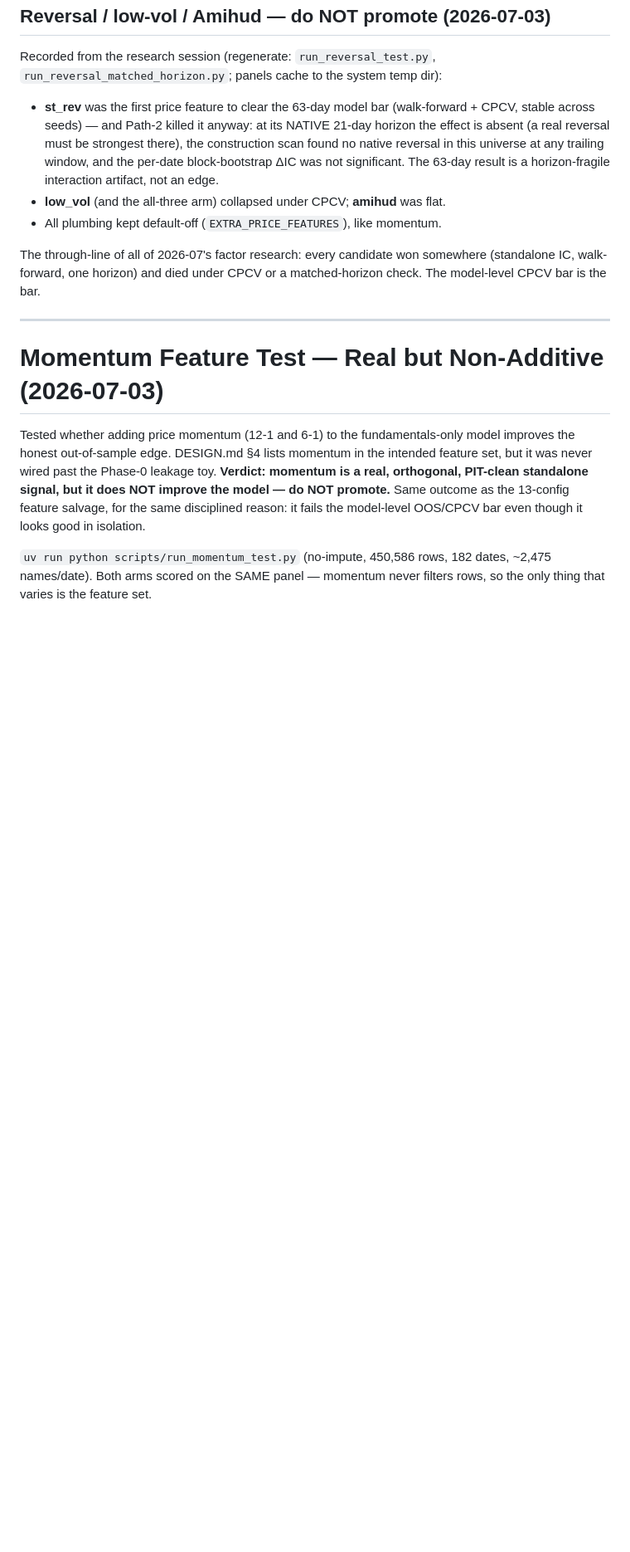
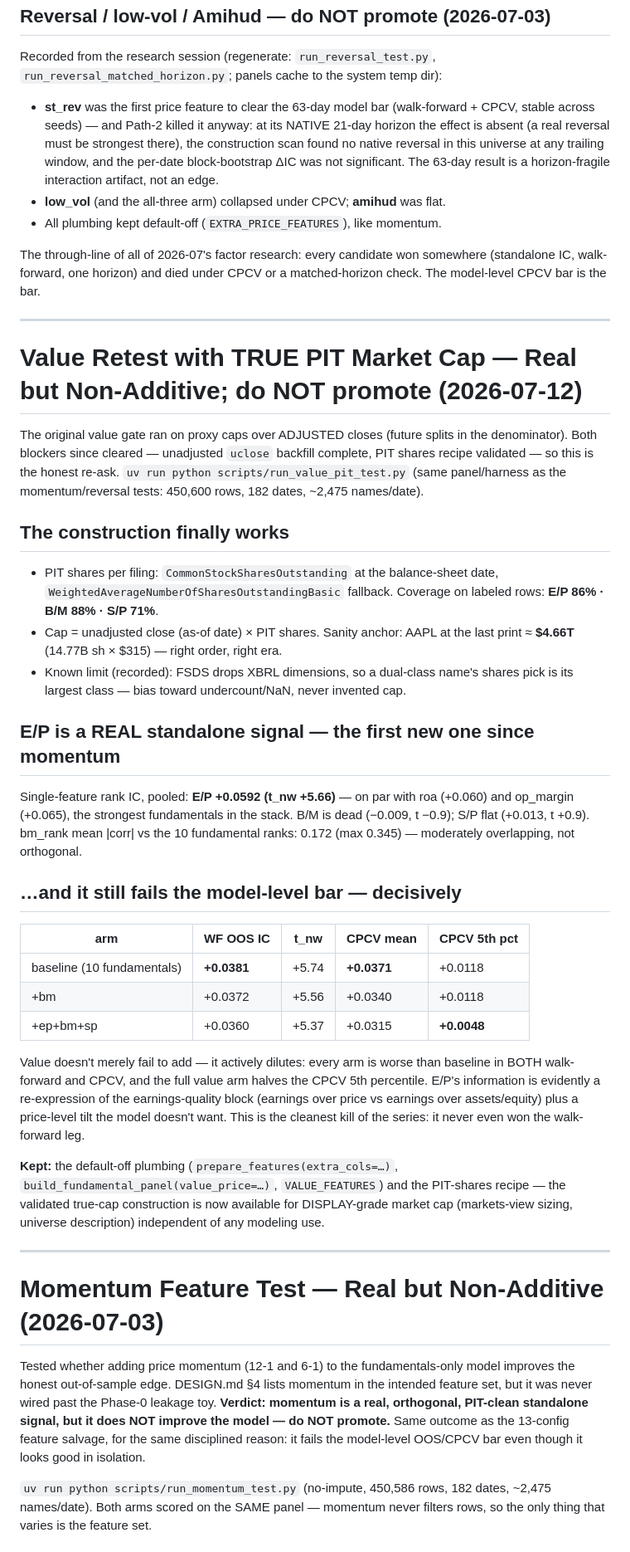
Before and after one commit to Mpawlowski5467/Argus, a Markdown page: RESULTS.md, the part around the change. Shown at 83% size. GitHub-like rendering; blank space fills up the shorter version.

Commit message:
research(value): PIT true-cap retest — E/P is real standalone, still do NOT promote
The honest re-ask with both blockers cleared (unadjusted closes complete, PIT
shares validated — AAPL sanity $4.66T, 86-88% coverage). New finding: E/P over
true PIT cap is a REAL standalone signal (IC +0.0592, t_nw +5.66 — on par with
roa/op_margin); B/M dead, S/P flat. But the model-level bar kills it cleanly:
every value arm is WORSE than baseline on both walk-forward (0.0381 -> 0.0360)
and CPCV (0.0371 -> 0.0315, 5th pct halves to 0.0048) — value dilutes the
earnings-quality block rather than adding to it. Verdict + construction + limits
recorded in RESULTS.md; plumbing stays default-off; the validated true-cap
construction is now available for display-grade market cap.

Co-Authored-By: Claude Fable 5 <noreply@anthropic.com>

```diff
--- a/RESULTS.md
+++ b/RESULTS.md
@@ -83,6 +83,55 @@ Recorded from the research session (regenerate: `run_reversal_test.py`,
 The through-line of all of 2026-07's factor research: every candidate won
 somewhere (standalone IC, walk-forward, one horizon) and died under CPCV or a
 matched-horizon check. The model-level CPCV bar is the bar.
+
+---
+
+# Value Retest with TRUE PIT Market Cap — Real but Non-Additive; do NOT promote (2026-07-12)
+
+The original value gate ran on proxy caps over ADJUSTED closes (future splits in
+the denominator). Both blockers since cleared — unadjusted `uclose` backfill
+complete, PIT shares recipe validated — so this is the honest re-ask.
+`uv run python scripts/run_value_pit_test.py` (same panel/harness as the
+momentum/reversal tests: 450,600 rows, 182 dates, ~2,475 names/date).
+
+## The construction finally works
+
+- PIT shares per filing: `CommonStockSharesOutstanding` at the balance-sheet
+  date, `WeightedAverageNumberOfSharesOutstandingBasic` fallback. Coverage on
+  labeled rows: **E/P 86% · B/M 88% · S/P 71%**.
+- Cap = unadjusted close (as-of date) × PIT shares. Sanity anchor: AAPL at the
+  last print ≈ **$4.66T** (14.77B sh × $315) — right order, right era.
+- Known limit (recorded): FSDS drops XBRL dimensions, so a dual-class name's
+  shares pick is its largest class — bias toward undercount/NaN, never invented
+  cap.
+
+## E/P is a REAL standalone signal — the first new one since momentum
+
+Single-feature rank IC, pooled: **E/P +0.0592 (t_nw +5.66)** — on par with roa
+(+0.060) and op_margin (+0.065), the strongest fundamentals in the stack. B/M is
+dead (−0.009, t −0.9); S/P flat (+0.013, t +0.9). bm_rank mean |corr| vs the 10
+fundamental ranks: 0.172 (max 0.345) — moderately overlapping, not orthogonal.
+
+## …and it still fails the model-level bar — decisively
+
+| arm | WF OOS IC | t_nw | CPCV mean | CPCV 5th pct |
+|---|---|---|---|---|
+| baseline (10 fundamentals) | **+0.0381** | +5.74 | **+0.0371** | +0.0118 |
+| +bm | +0.0372 | +5.56 | +0.0340 | +0.0118 |
+| +ep+bm+sp | +0.0360 | +5.37 | +0.0315 | **+0.0048** |
+
+Value doesn't merely fail to add — it actively dilutes: every arm is worse than
+baseline in BOTH walk-forward and CPCV, and the full value arm halves the CPCV
+5th percentile. E/P's information is evidently a re-expression of the
+earnings-quality block (earnings over price vs earnings over assets/equity) plus
+a price-level tilt the model doesn't want. This is the cleanest kill of the
+series: it never even won the walk-forward leg.
+
+**Kept:** the default-off plumbing (`prepare_features(extra_cols=…)`,
+`build_fundamental_panel(value_price=…)`, `VALUE_FEATURES`) and the PIT-shares
+recipe — the validated true-cap construction is now available for DISPLAY-grade
+market cap (markets-view sizing, universe description) independent of any
+modeling use.
 
 ---
 
```
